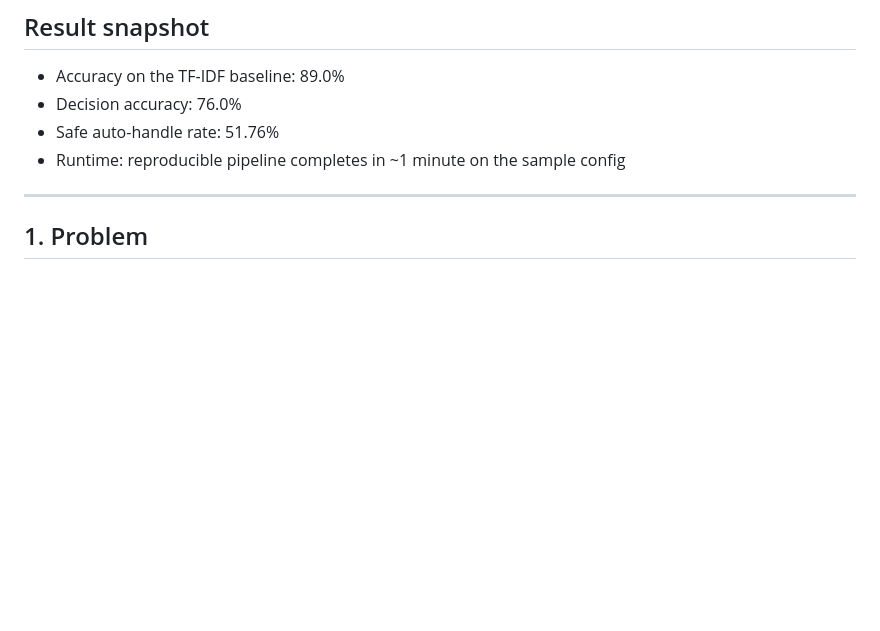
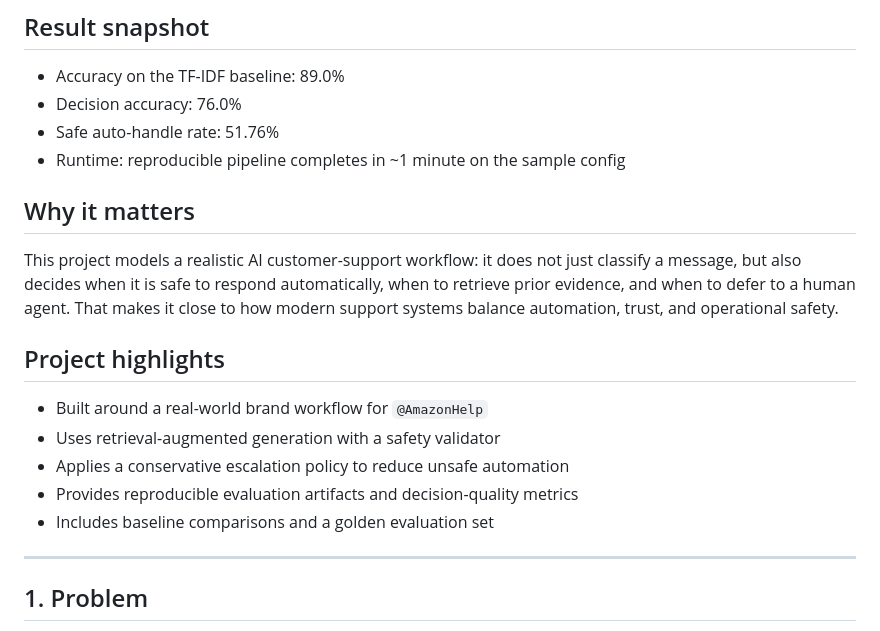
Before and after one commit to ummadisettycharansai/Hiver-Assignment, a Markdown page: README.md, the part around the change. Drawn GitHub-style; blank space fills up the shorter version.

Commit message:
Finalize polished portfolio README

```diff
--- a/README.md
+++ b/README.md
@@ -33,6 +33,18 @@
 - Decision accuracy: 76.0%
 - Safe auto-handle rate: 51.76%
 - Runtime: reproducible pipeline completes in ~1 minute on the sample config
+
+## Why it matters
+
+This project models a realistic AI customer-support workflow: it does not just classify a message, but also decides when it is safe to respond automatically, when to retrieve prior evidence, and when to defer to a human agent. That makes it close to how modern support systems balance automation, trust, and operational safety.
+
+## Project highlights
+
+- Built around a real-world brand workflow for `@AmazonHelp`
+- Uses retrieval-augmented generation with a safety validator
+- Applies a conservative escalation policy to reduce unsafe automation
+- Provides reproducible evaluation artifacts and decision-quality metrics
+- Includes baseline comparisons and a golden evaluation set
 
 ---
 
```
